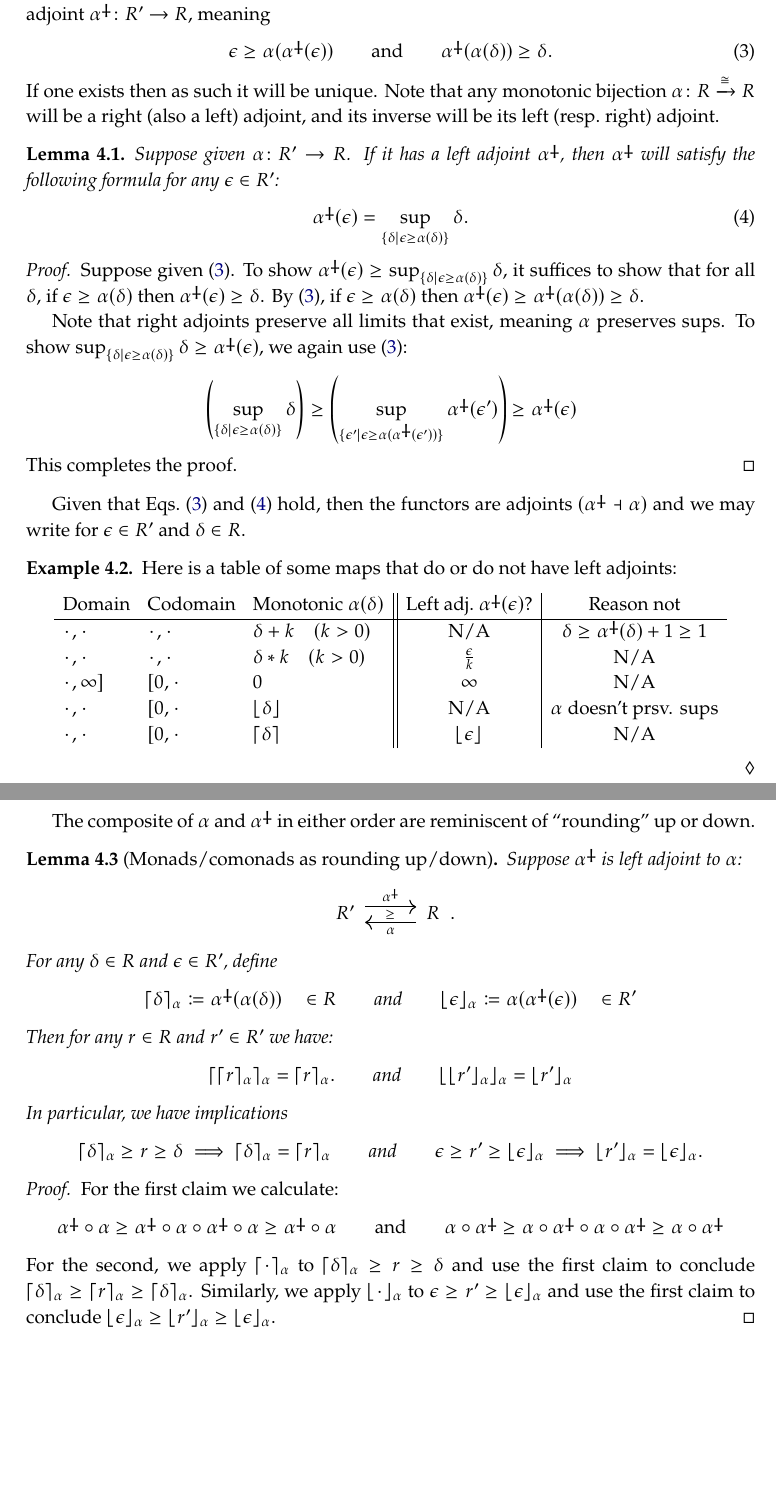
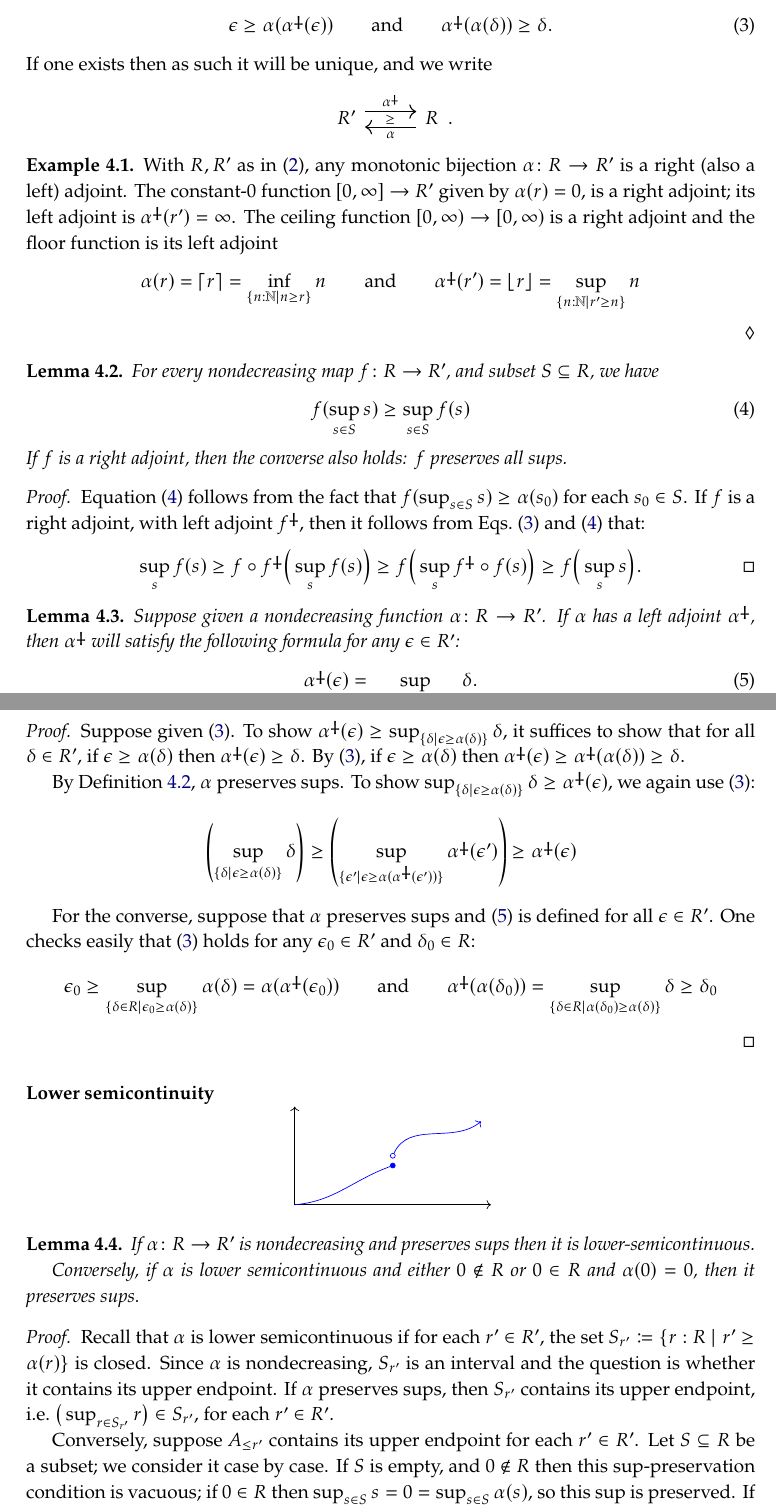
Before and after one commit to dspivak/stabilityByDesign, a LaTeX book (stabilityByDesign.tex): two parts of pages 4 and 5 of 6 before the commit and two parts of pages 4 and 5 of 7 after it, joined at a grey line, cut at the place of the change, the shorter picture padded with empty space. Compiled offline with pdfLaTeX.

Commit message:
omnibus for adjoints

```diff
--- a/stabilityByDesign.tex
+++ b/stabilityByDesign.tex
@@ -749,16 +749,49 @@ Throughout this section we assume that $\alpha\colon R\to R'$ is monotonic, but
 	(0,\infty]\qqor
 	(0,\infty),
 \end{equation}
-equipped with the $\geq$ ordering. For the time being we fix $R$ and $R'$ but remain agnostic about which of the posets from \eqref{eqn.RR'} they may be. Then $\alpha$ may or may not have a left adjoint $\alpha\ldag\colon R'\to R$, meaning
+equipped with the $\geq$ ordering. For the time being we fix $R$ and $R'$ but remain agnostic about which of the posets from \eqref{eqn.RR'} they may be. Then $\alpha$ may or may not have a left adjoint, meaning a nondecreasing function $\alpha\ldag\colon R'\to R$ such that
 \begin{equation}\label{eqn.unit_counit}
   \epsilon\geq\alpha(\alpha\ldag(\epsilon))
   \qqand
   \alpha\ldag(\alpha(\delta))\geq\delta.
 \end{equation}
-If one exists then as such it will be unique. Note that any monotonic bijection $\alpha\colon R\To{\cong}R$ will be a right (also a left) adjoint, and its inverse will be its left (resp.\ right) adjoint.
+If one exists then as such it will be unique, and we write
+\[
+\adjpos{R'}{\alpha\ldag}{\alpha}{R}{\geq}.
+\]
+
+\begin{example}
+With $R,R'$ as in \eqref{eqn.RR}, any monotonic bijection $\alpha\colon R\to R'$ is a right (also a left) adjoint. The constant-$0$ function $[0,\infty]\to R'$ given by $\alpha(r)=0$, is a right adjoint; its left adjoint is $\alpha\ldag(r')=\infty$. The ceiling function $[0,\infty)\to[0,\infty)$ is a right adjoint and the floor function is its left adjoint
+\[
+	\alpha(r)=\ceil{r}=\inf_{\{n:\nn\mid n\geq r\}}n
+	\qqand
+	\alpha\ldag(r')=\floor{r}=\sup_{\{n:\nn\mid r'\geq n\}}n
+\]
+\end{example}
+
+\begin{lemma}\label{lemma.radj_sups}
+For every nondecreasing map $f\colon R\to R'$, and subset $S\ss R$, we have
+\begin{equation}\label{eqn.sup_lax}
+	f(\sup_{s\in S}s)
+	\geq
+	\sup_{s\in S}f(s)
+\end{equation}
+If $f$ is a right adjoint, then the converse also holds: $f$ preserves all sups.
+\end{lemma}
+\begin{proof}
+	\Cref{eqn.sup_lax} follows from the fact that $f(\sup_{s\in S}s)\geq\alpha (s_0)$ for each $s_0\in S$. If $f$ is a right adjoint, with left adjoint $f\ldag$, then it follows from \cref{eqn.unit_counit,eqn.sup_lax} that:
+	\[
+	\sup_s f(s)\geq
+	f\circ f\ldag\Big(\sup_s f(s)\Big)\geq
+	f\Big(\sup_s f\ldag\circ f(s)\Big)\geq
+	f\Big(\sup_s s\Big).
+	\qedhere
+	\]
+\end{proof}
+
 
 \begin{lemma}\label{lemma.sup_formula}
-Suppose given $\alpha\colon R'\to R$. If it has a left adjoint $\alpha\ldag$, then $\alpha\ldag$ will satisfy the following formula for any $\epsilon\in R'$:
+Suppose given a nondecreasing function $\alpha\colon R\to R'$. If $\alpha$ has a left adjoint $\alpha\ldag$, then $\alpha\ldag$ will satisfy the following formula for any $\epsilon\in R'$:
 \begin{equation}\label{eqn.alpha_left}
-  \alpha\ldag(\epsilon)=\sup_{\{\delta\mid \epsilon\geq\alpha(\delta)\}}\delta.
+  \alpha\ldag(\epsilon)=\sup_{\{\delta\in R\mid \epsilon\geq\alpha(\delta)\}}\delta.
 \end{equation}
@@ -765,8 +799,8 @@ Suppose given $\alpha\colon R'\to R$. If it has a left adjoint $\alpha\ldag$, th
 \end{lemma}
 \begin{proof}
-Suppose given \eqref{eqn.unit_counit}. To show $\alpha\ldag(\epsilon)\geq\sup_{\{\delta\mid \epsilon\geq\alpha(\delta)\}}\delta$, it suffices to show that for all $\delta$, if $\epsilon\geq\alpha(\delta)$ then $\alpha\ldag(\epsilon)\geq\delta$. By \eqref{eqn.unit_counit}, if $\epsilon\geq\alpha(\delta)$ then $\alpha\ldag(\epsilon)\geq\alpha\ldag(\alpha(\delta))\geq\delta$.
+Suppose given \eqref{eqn.unit_counit}. To show $\alpha\ldag(\epsilon)\geq\sup_{\{\delta\mid \epsilon\geq\alpha(\delta)\}}\delta$, it suffices to show that for all $\delta\in R'$, if $\epsilon\geq\alpha(\delta)$ then $\alpha\ldag(\epsilon)\geq\delta$. By \eqref{eqn.unit_counit}, if $\epsilon\geq\alpha(\delta)$ then $\alpha\ldag(\epsilon)\geq\alpha\ldag(\alpha(\delta))\geq\delta$.
 
-Note that right adjoints preserve all limits that exist, meaning $\alpha$ preserves sups. To show
+By \cref{lemma.radj_sups}, $\alpha$ preserves sups. To show
 $
 \sup_{\{\delta\mid \epsilon\geq\alpha(\delta)\}}\delta
 \geq
@@ -776,37 +810,54 @@ $, we again use \eqref{eqn.unit_counit}:
 \left(\sup_{\{\delta\mid \epsilon\geq\alpha(\delta)\}}\delta \right)\geq
 \left(\sup_{\{\epsilon'\mid \epsilon\geq\alpha(\alpha\ldag(\epsilon'))\}}\alpha\ldag(\epsilon')\right)\geq\alpha\ldag(\epsilon)
 \]
-This completes the proof.
+
+For the converse, suppose that $\alpha$ preserves sups and \eqref{eqn.alpha_left} is defined for all $\epsilon\in R'$. One checks easily that \eqref{eqn.unit_counit} holds for any $\epsilon_0\in R'$ and $\delta_0\in R$:
+\[
+	\epsilon_0
+	\geq
+  \sup_{\{\delta\in R\mid \epsilon_0\geq\alpha(\delta)\}}\alpha(\delta)
+  =\alpha(\alpha\ldag(\epsilon_0))
+  \qqand
+  \alpha\ldag(\alpha(\delta_0))=
+  \sup_{\{\delta\in R\mid \alpha(\delta_0)\geq\alpha(\delta)\}}\delta
+  \geq\delta_0
+\]
+
 \end{proof}
 
-Given that \cref{eqn.alpha_left,eqn.unit_counit} hold, then the functors are adjoints $(\alpha\ldag\dashv\alpha)$ and we may write
-for $\epsilon\in R'$ and $\delta\in R$.
+%\begin{example}
+%Here is a table of some maps that do or do not have left adjoints:
+%\[
+%\begin{array}{lll||c|c}
+%	\text{Domain}&\text{Codomain}&\text{Monotonic $\alpha(\delta)$}&\text{Left adj.\ }\alpha\ldag(\epsilon)?&\text{Reason not}\\\hline
+%	\blank,\blank&\blank,\blank&\delta+k \quad(k>0)&\text{N/A}&\delta\geq\alpha\ldag(\delta)+1\geq1\\
+%	\blank,\blank&\blank,\blank&\delta*k \quad(k>0)&\frac{\epsilon}{k}&\text{N/A}\\
+%	\blank,\infty]&[0,\blank&0&\infty&\text{N/A}\\
+%	\blank,\blank&[0,\blank&\flr[\delta]{}&\text{N/A}&\alpha\text{ doesn't prsv. sups}\\
+%	\blank,\blank&[0,\blank&\clg[\delta]{}&\flr[\epsilon]{}&\text{N/A}
+%\end{array}
+%\]
+%\end{example}
 
-\begin{example}
-Here is a table of some maps that do or do not have left adjoints:
+\paragraph{Lower semicontinuity}
+
 \[
-\begin{array}{lll||c|c}
-	\text{Domain}&\text{Codomain}&\text{Monotonic $\alpha(\delta)$}&\text{Left adj.\ }\alpha\ldag(\epsilon)?&\text{Reason not}\\\hline
-	\blank,\blank&\blank,\blank&\delta+k \quad(k>0)&\text{N/A}&\delta\geq\alpha\ldag(\delta)+1\geq1\\
-	\blank,\blank&\blank,\blank&\delta*k \quad(k>0)&\frac{\epsilon}{k}&\text{N/A}\\
-	\blank,\infty]&[0,\blank&0&\infty&\text{N/A}\\
-	\blank,\blank&[0,\blank&\flr[\delta]{}&\text{N/A}&\alpha\text{ doesn't prsv. sups}\\
-	\blank,\blank&[0,\blank&\clg[\delta]{}&\flr[\epsilon]{}&\text{N/A}
-\end{array}
+\begin{tikzpicture}
+	\draw[->] (0, 0) -- (4, 0);
+	\draw[->] (0, 0) -- (0, 2);
+	\node[circle, draw, inner sep=1pt, blue, fill] at (2,.8) (cop) {};
+	\draw[blue] (0, 0) to[out=5, in=200] (cop);
+	\node[circle, draw, inner sep=1pt, blue] at (2,1) (ccl) {};
+	\draw[blue, ->] (ccl) to[out=65, in=220] (3.8, 1.7);
+\end{tikzpicture}
 \]
-\end{example}
 
-The composite of $\alpha$ and $\alpha\ldag$ in either order are reminiscent of ``rounding'' up or down.
+\begin{lemma}\label{lemma.sups_lower_semi}
+If $\alpha\colon R\to R'$ is nondecreasing and preserves sups then it is lower-semicontinuous.
 
-\begin{lemma}[Monads/comonads as rounding up/down]
-Suppose $\alpha\ldag$ is left adjoint to $\alpha$:
-\[
-\adjpos{R'}{\alpha\ldag}{\alpha}{R}{\geq}.
-\]
-For any $\delta\in R$ and $\epsilon\in R'$, define
-\[
-	\clg[\delta]{\alpha}\coloneqq\alpha\ldag(\alpha(\delta))\quad\in R
-	\qqand
-	\flr[\epsilon]{\alpha}\coloneqq\alpha(\alpha\ldag(\epsilon))\quad\in R'
-\]
- Then for any $r\in R$ and $r'\in R'$ we have:
+Conversely, if $\alpha$ is lower semicontinuous and either $0\not\in R$ or $0\in R$ and $\alpha(0)=0$, then it preserves sups.
+\end{lemma}
+\begin{proof}
+Recall that $\alpha$ is lower semicontinuous if for each $r'\in R'$, the set $S_{r'}\coloneqq\{r:R\mid r'\geq\alpha(r)\}$ is closed. Since $\alpha$ is nondecreasing, $S_{r'}$ is an interval and the question is whether it contains its upper endpoint. If $\alpha$ preserves sups, then $S_{r'}$ contains its upper endpoint, i.e.\ $\big(\sup_{r\in S_{r'}}r\big)\in S_{r'}$, for each $r'\in R'$.
+
+Conversely, suppose $A_{\leq r'}$ contains its upper endpoint for each $r'\in R'$. Let $S\ss R$ be a subset; we consider it case by case. If $S$ is empty, and $0\not\in R$ then this sup-preservation condition is vacuous; if $0\in R$ then $\sup_{s\in S}s=0=\sup_{s\in S}\alpha(s)$, so this sup is preserved. If $S$ is nonempty and finite, then the sup is the max and its preservation reduces to the fact that $\alpha$ is nondecreasing.
@@ -812,0 +882 @@ For any $\delta\in R$ and $\epsilon\in R'$, define
+	\item If $R=(0,\infty)$, and $0\in R'$ then $\alpha$ is a right adjoint iff LS, UA, UB.
@@ -829,35 +940,17 @@ For any $\delta\in R$ and $\epsilon\in R'$, define
-  \clg[{\clg[r]{\alpha}}]{\alpha}=\clg[r]{\alpha}.
-  \qqand
-  \flr[{\flr[r']{\alpha}}]{\alpha}=\flr[r']{\alpha}
-\]
-In particular, we have implications
- \[
- 	\clg[\delta]{\alpha}\geq r\geq\delta
-	\implies
- 	\clg[\delta]{\alpha}
-	=
-	\clg[r]{\alpha}
-	\qqand
- 	\epsilon\geq r'\geq\flr[\epsilon]{\alpha}
-	\implies
-	\flr[r']{\alpha}
-	=
- 	\flr[\epsilon]{\alpha}
-	.\]
-\end{lemma}
-\begin{proof}
-For the first claim we calculate:
-\[
-  \alpha\ldag\circ\alpha\geq
-  \alpha\ldag\circ\alpha\circ\alpha\ldag\circ\alpha\geq
-  \alpha\ldag\circ\alpha
-  \qqand
-  \alpha\circ\alpha\ldag\geq
-  \alpha\circ\alpha\ldag\circ\alpha\circ\alpha\ldag\geq
-  \alpha\circ\alpha\ldag
-\]
-For the second, we apply $\clg{\alpha}$ to $\clg[\delta]{\alpha}\geq r\geq\delta$ and use the first claim to conclude $\clg[\delta]{\alpha}\geq \clg[r]{\alpha}\geq\clg[\delta]{\alpha}$. Similarly, we apply $\flr{\alpha}$ to $\epsilon\geq r'\geq\flr[\epsilon]{\alpha}$ and use the first claim to conclude $\flr[\epsilon]{\alpha}\geq \flr[r']{\alpha}\geq\flr[\epsilon]{\alpha}$.
-\end{proof}
+%\end{lemma}
+%\begin{proof}
+%For the first claim we calculate:
+%\[
+%  \alpha\ldag\circ\alpha\geq
+%  \alpha\ldag\circ\alpha\circ\alpha\ldag\circ\alpha\geq
+%  \alpha\ldag\circ\alpha
+%  \qqand
+%  \alpha\circ\alpha\ldag\geq
+%  \alpha\circ\alpha\ldag\circ\alpha\circ\alpha\ldag\geq
+%  \alpha\circ\alpha\ldag
+%\]
+%For the second, we apply $\clg{\alpha}$ to $\clg[\delta]{\alpha}\geq r\geq\delta$ and use the first claim to conclude $\clg[\delta]{\alpha}\geq \clg[r]{\alpha}\geq\clg[\delta]{\alpha}$. Similarly, we apply $\flr{\alpha}$ to $\epsilon\geq r'\geq\flr[\epsilon]{\alpha}$ and use the first claim to conclude $\flr[\epsilon]{\alpha}\geq \flr[r']{\alpha}\geq\flr[\epsilon]{\alpha}$.
+%\end{proof}
 
 \begin{proposition}\label{prop.cts_adjoint_close}
 Let $R\coloneqq [0,\infty]$, and suppose $\alpha\colon R\to R'$ is continuous. Then $\alpha$ has a left adjoint iff $0\in R'$ and $\alpha(0)=0$.
```
Also changed, not shown: stabilityByDesign.tex (84 more changed lines).
